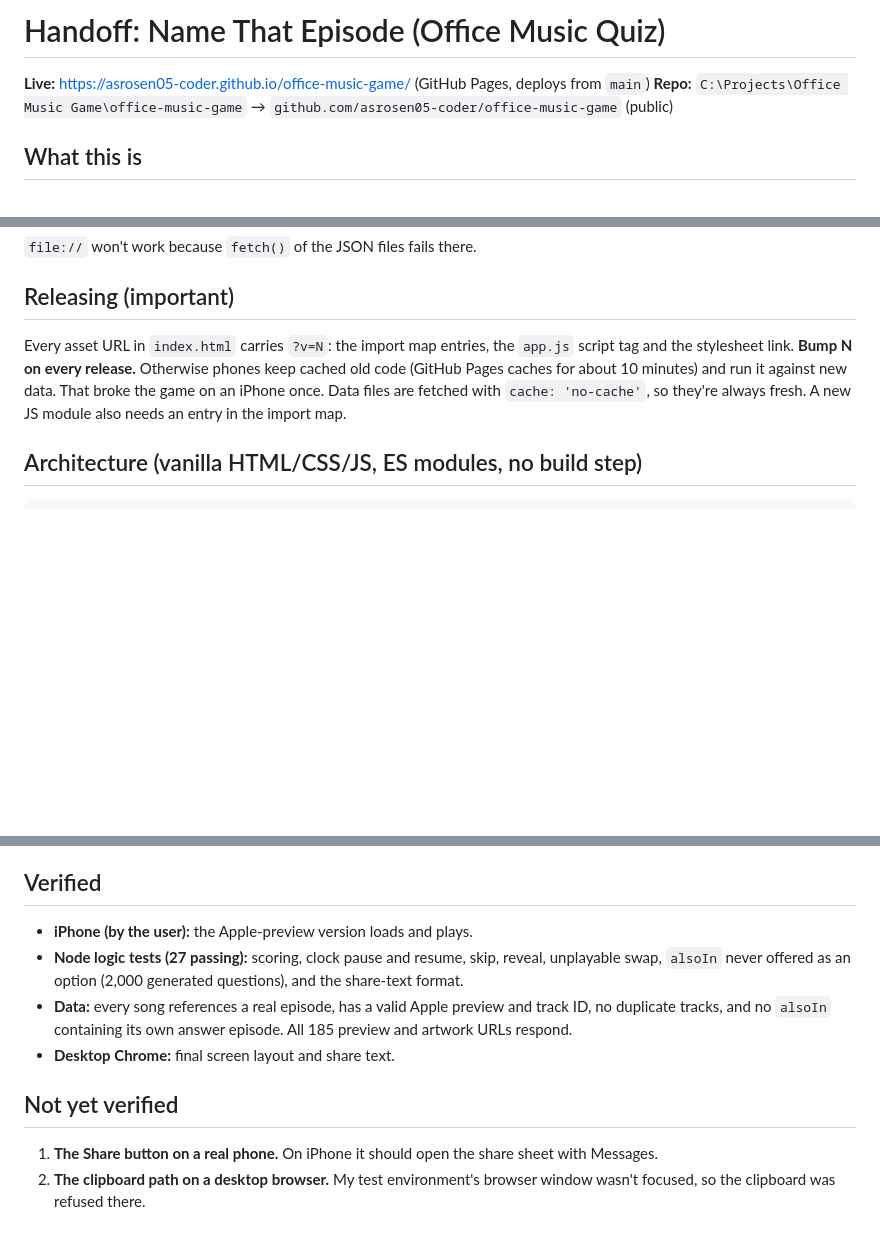
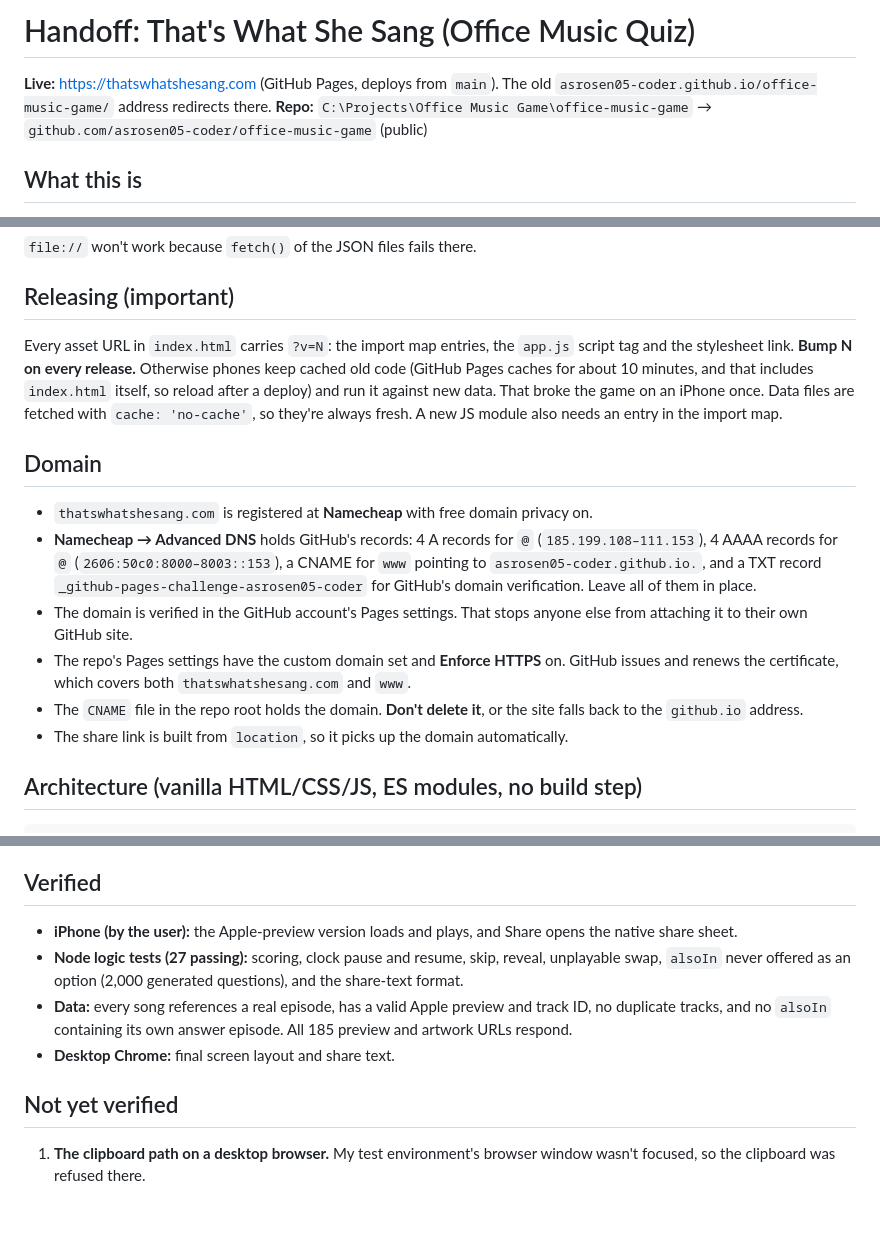
Before and after one commit to asrosen05-coder/office-music-game, a Markdown page: HANDOFF.md, 3 parts joined by grey strips. Rendered like a GitHub page; blank space fills up the shorter version.

Commit message:
Update HANDOFF.md for the new domain, name, colors, and icons
Co-Authored-By: Claude Opus 5.5 <noreply@anthropic.com>

````diff
--- a/HANDOFF.md
+++ b/HANDOFF.md
@@ -1,6 +1,6 @@
-# Handoff: Name That Episode (Office Music Quiz)
+# Handoff: That's What She Sang (Office Music Quiz)
 
-**Live:** https://asrosen05-coder.github.io/office-music-game/ (GitHub Pages, deploys from `main`)
+**Live:** https://thatswhatshesang.com (GitHub Pages, deploys from `main`). The old `asrosen05-coder.github.io/office-music-game/` address redirects there.
 **Repo:** `C:\Projects\Office Music Game\office-music-game` → `github.com/asrosen05-coder/office-music-game` (public)
 
 ## What this is
@@ -13,7 +13,15 @@ python -m http.server 8765      # then open http://localhost:8765
 `file://` won't work because `fetch()` of the JSON files fails there.
 
 ## Releasing (important)
-Every asset URL in `index.html` carries `?v=N`: the import map entries, the `app.js` script tag and the stylesheet link. **Bump N on every release.** Otherwise phones keep cached old code (GitHub Pages caches for about 10 minutes) and run it against new data. That broke the game on an iPhone once. Data files are fetched with `cache: 'no-cache'`, so they're always fresh. A new JS module also needs an entry in the import map.
+Every asset URL in `index.html` carries `?v=N`: the import map entries, the `app.js` script tag and the stylesheet link. **Bump N on every release.** Otherwise phones keep cached old code (GitHub Pages caches for about 10 minutes, and that includes `index.html` itself, so reload after a deploy) and run it against new data. That broke the game on an iPhone once. Data files are fetched with `cache: 'no-cache'`, so they're always fresh. A new JS module also needs an entry in the import map.
+
+## Domain
+- `thatswhatshesang.com` is registered at **Namecheap** with free domain privacy on.
+- **Namecheap → Advanced DNS** holds GitHub's records: 4 A records for `@` (`185.199.108–111.153`), 4 AAAA records for `@` (`2606:50c0:8000–8003::153`), a CNAME for `www` pointing to `asrosen05-coder.github.io.`, and a TXT record `_github-pages-challenge-asrosen05-coder` for GitHub's domain verification. Leave all of them in place.
+- The domain is verified in the GitHub account's Pages settings. That stops anyone else from attaching it to their own GitHub site.
+- The repo's Pages settings have the custom domain set and **Enforce HTTPS** on. GitHub issues and renews the certificate, which covers both `thatswhatshesang.com` and `www`.
+- The `CNAME` file in the repo root holds the domain. **Don't delete it**, or the site falls back to the `github.io` address.
+- The share link is built from `location`, so it picks up the domain automatically.
 
 ## Architecture (vanilla HTML/CSS/JS, ES modules, no build step)
 ```
@@ -52,11 +61,10 @@ js/app.js         flow controller wiring data + player + quiz + ui + share
 - **Episode descriptions** are original wording. No lyrics anywhere.
 
 ## Verified
-- **iPhone (by the user):** the Apple-preview version loads and plays.
+- **iPhone (by the user):** the Apple-preview version loads and plays, and Share opens the native share sheet.
 - **Node logic tests (27 passing):** scoring, clock pause and resume, skip, reveal, unplayable swap, `alsoIn` never offered as an option (2,000 generated questions), and the share-text format.
 - **Data:** every song references a real episode, has a valid Apple preview and track ID, no duplicate tracks, and no `alsoIn` containing its own answer episode. All 185 preview and artwork URLs respond.
 - **Desktop Chrome:** final screen layout and share text.
 
 ## Not yet verified
-1. **The Share button on a real phone.** On iPhone it should open the share sheet with Messages.
-2. **The clipboard path on a desktop browser.** My test environment's browser window wasn't focused, so the clipboard was refused there.
+1. **The clipboard path on a desktop browser.** My test environment's browser window wasn't focused, so the clipboard was refused there.
````
Also changed, not shown: other parts of HANDOFF.md (+2 -1 lines).
